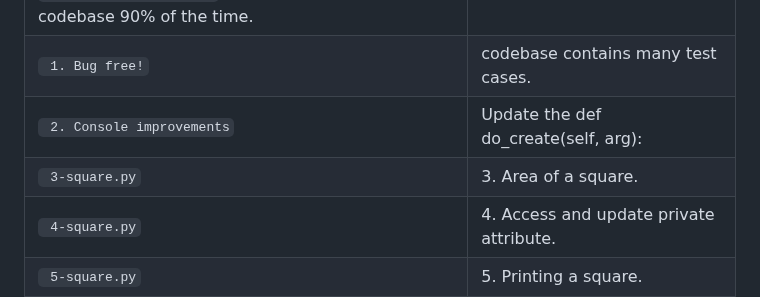
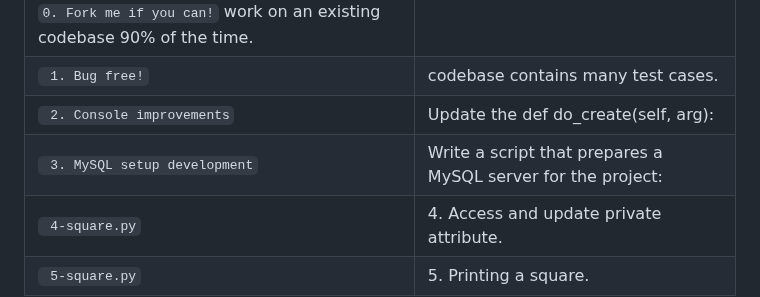
Before and after one commit to codeabuu/AirBnB_clone_v2, a Markdown page: README.md, the part around the change. GitHub-like rendering.

```diff
--- a/README.md
+++ b/README.md
@@ -13,7 +13,7 @@ All of the following files are programs written in C:
 | `0. Fork me if you can!` work on an existing codebase 90% of the time.|
 | ` 1. Bug free!` | codebase contains many test cases.|
 | ` 2. Console improvements` | Update the def do_create(self, arg):|
-| ` 3-square.py` | 3. Area of a square.|
+| ` 3. MySQL setup development` | Write a script that prepares a MySQL server for the project:|
 | ` 4-square.py` | 4. Access and update private attribute.|
 | ` 5-square.py` | 5. Printing a square.|
 | ` 6-square.py` | 6. Coordinates of a square.|
```
